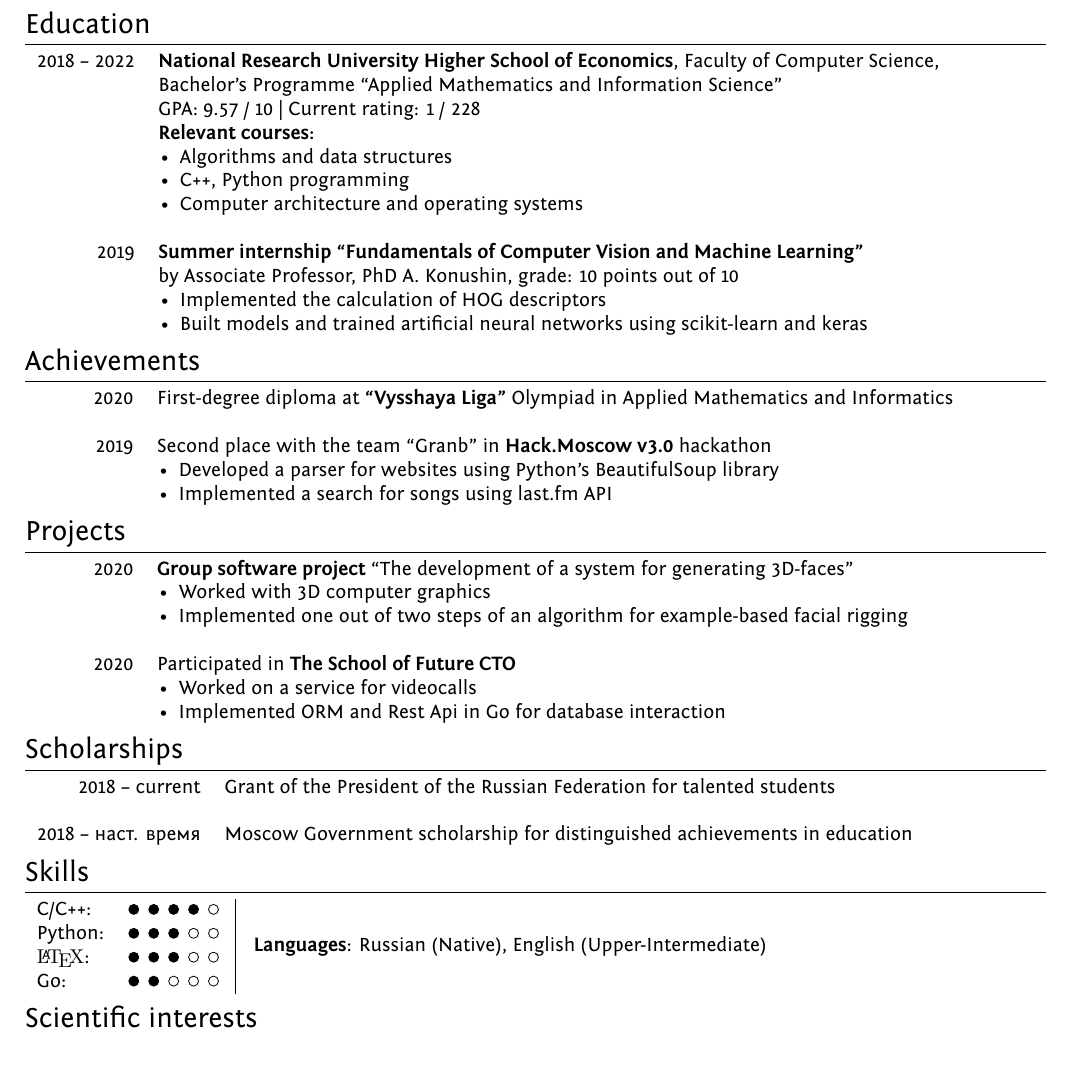
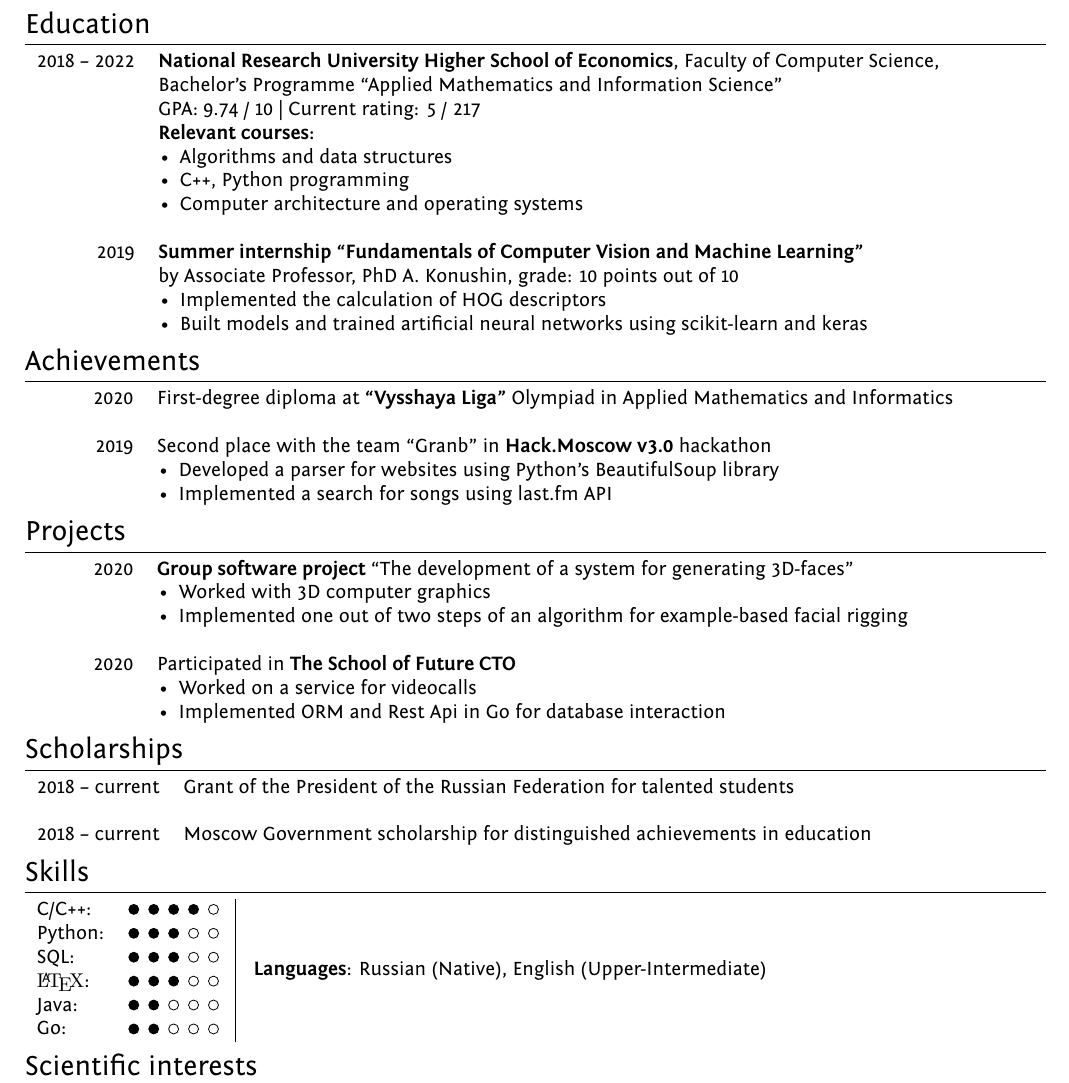
Before and after one commit to WhiteTeaDragon/CV, a LaTeX CV (English_resume.tex): part of the page, cut so that both start at the same text. Compiled offline with XeLaTeX.

Commit message:
Update English_resume.tex

```diff
--- a/English_resume.tex
+++ b/English_resume.tex
@@ -116,7 +116,7 @@ ItalicFont = Fontin-Italic.otf
 \section{Education}
 \begin{tabular}{rl}
 2018 -- 2022 & \textbf{National Research University Higher School of Economics}, Faculty of Computer Science, \\ & Bachelor’s Programme “Applied Mathematics and Information Science”\\
-& GPA: 9.57 / 10 | Current rating: 1 / 228 \\
+& GPA: 9.74 / 10 | Current rating: 5 / 217 \\
 & \textbf{Relevant courses:}\\
 & \tabitem Algorithms and data structures \\
 & \tabitem C++, Python programming \\
@@ -153,14 +153,16 @@ ItalicFont = Fontin-Italic.otf
 \begin{tabular}{rl}
 2018 -- current & Grant of the President of the Russian Federation for talented students \\
 &\\
-2018 -- наст. время & Moscow Government scholarship for distinguished achievements in education \\
+2018 -- current & Moscow Government scholarship for distinguished achievements in education \\
 \end{tabular}
 
 \section{Skills}
 \begin{tabular}{ll|}
 C/C++: & \grade{4} \\
 Python:& \grade{3} \\
+SQL: & \grade{3} \\
 {\fb \LaTeX}: & \grade{3} \\
+Java: & \grade{2} \\
 Go: & \grade{2} \\
 \end{tabular}
 \begin{tabular}{l}
```
